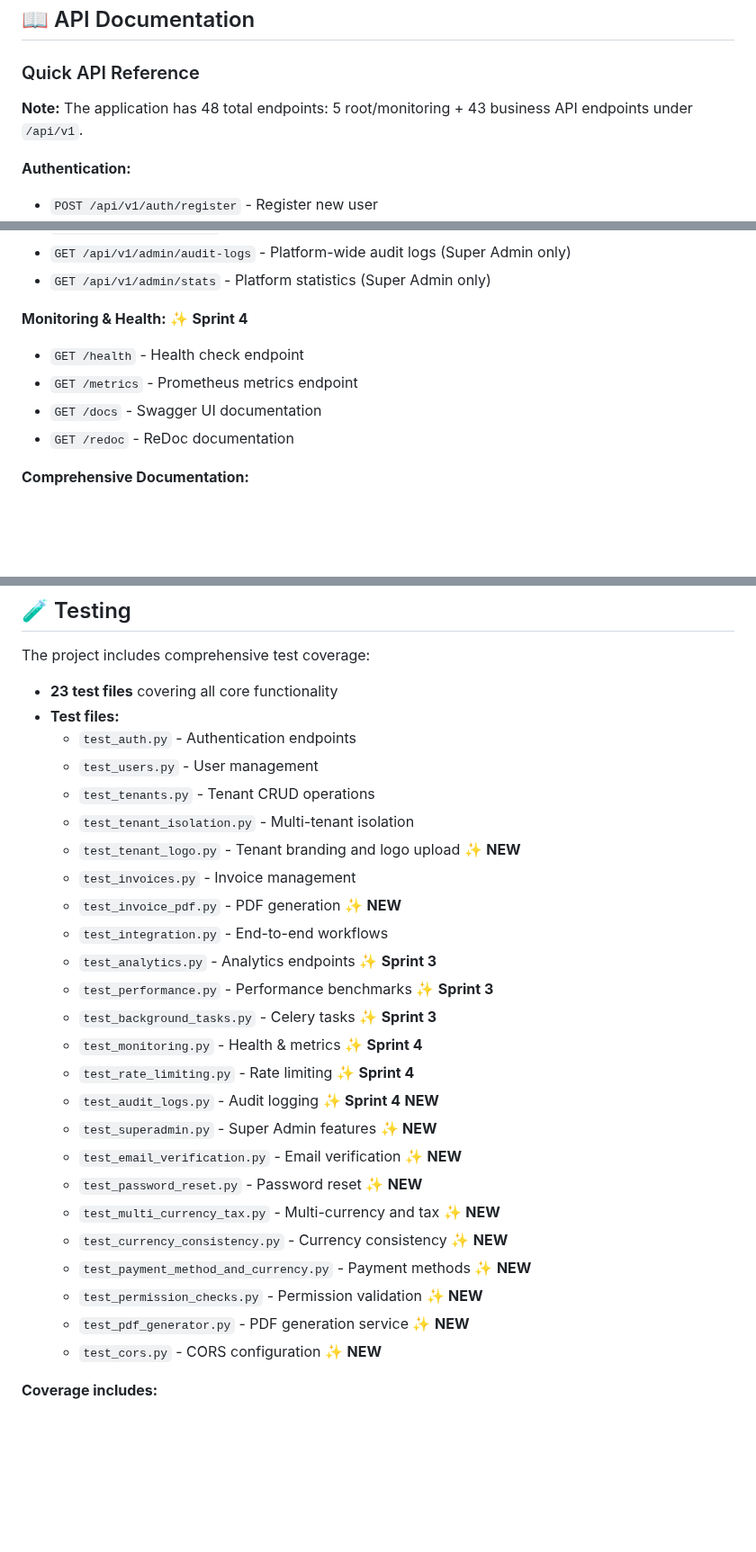
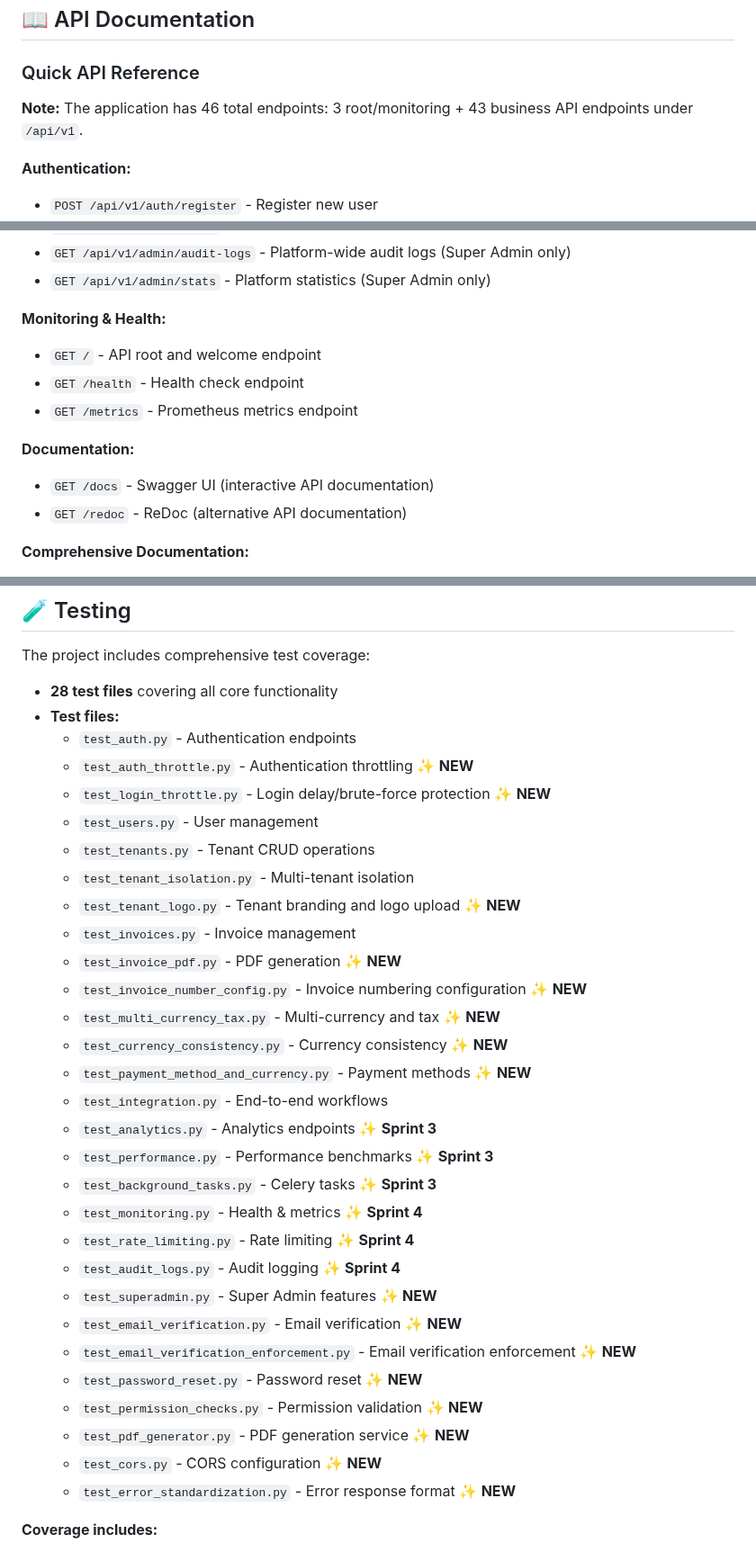
Before and after one commit to rohteemie/invoice-manager-saas-backend, a Markdown page: README.md, 3 parts joined by grey strips. Shown at 90% size. Rendered like a GitHub page; blank space fills up the shorter version.

Commit message:
Update main README with accurate endpoint and test counts
Co-authored-by: rohteemie <31229565+rohteemie@users.noreply.github.com>

```diff
--- a/README.md
+++ b/README.md
@@ -322,7 +322,7 @@ pytest tests/test_auth.py -v
 
 ### Quick API Reference
 
-**Note:** The application has 48 total endpoints: 5 root/monitoring + 43 business API endpoints under `/api/v1`.
+**Note:** The application has 46 total endpoints: 3 root/monitoring + 43 business API endpoints under `/api/v1`.
 
 **Authentication:**
 
@@ -388,12 +388,16 @@ pytest tests/test_auth.py -v
 - `GET /api/v1/admin/audit-logs` - Platform-wide audit logs (Super Admin only)
 - `GET /api/v1/admin/stats` - Platform statistics (Super Admin only)
 
-**Monitoring & Health:** ✨ **Sprint 4**
+**Monitoring & Health:**
 
+- `GET /` - API root and welcome endpoint
 - `GET /health` - Health check endpoint
 - `GET /metrics` - Prometheus metrics endpoint
-- `GET /docs` - Swagger UI documentation
-- `GET /redoc` - ReDoc documentation
+
+**Documentation:**
+
+- `GET /docs` - Swagger UI (interactive API documentation)
+- `GET /redoc` - ReDoc (alternative API documentation)
 
 **Comprehensive Documentation:**
 
@@ -473,31 +477,36 @@ curl -X GET http://localhost:8000/api/v1/users/me \
 
 The project includes comprehensive test coverage:
 
-- **23 test files** covering all core functionality
+- **28 test files** covering all core functionality
 - **Test files:**
   - `test_auth.py` - Authentication endpoints
+  - `test_auth_throttle.py` - Authentication throttling ✨ **NEW**
+  - `test_login_throttle.py` - Login delay/brute-force protection ✨ **NEW**
   - `test_users.py` - User management
   - `test_tenants.py` - Tenant CRUD operations
   - `test_tenant_isolation.py` - Multi-tenant isolation
   - `test_tenant_logo.py` - Tenant branding and logo upload ✨ **NEW**
   - `test_invoices.py` - Invoice management
   - `test_invoice_pdf.py` - PDF generation ✨ **NEW**
+  - `test_invoice_number_config.py` - Invoice numbering configuration ✨ **NEW**
+  - `test_multi_currency_tax.py` - Multi-currency and tax ✨ **NEW**
+  - `test_currency_consistency.py` - Currency consistency ✨ **NEW**
+  - `test_payment_method_and_currency.py` - Payment methods ✨ **NEW**
   - `test_integration.py` - End-to-end workflows
   - `test_analytics.py` - Analytics endpoints ✨ **Sprint 3**
   - `test_performance.py` - Performance benchmarks ✨ **Sprint 3**
   - `test_background_tasks.py` - Celery tasks ✨ **Sprint 3**
   - `test_monitoring.py` - Health & metrics ✨ **Sprint 4**
   - `test_rate_limiting.py` - Rate limiting ✨ **Sprint 4**
-  - `test_audit_logs.py` - Audit logging ✨ **Sprint 4** **NEW**
+  - `test_audit_logs.py` - Audit logging ✨ **Sprint 4**
   - `test_superadmin.py` - Super Admin features ✨ **NEW**
   - `test_email_verification.py` - Email verification ✨ **NEW**
+  - `test_email_verification_enforcement.py` - Email verification enforcement ✨ **NEW**
   - `test_password_reset.py` - Password reset ✨ **NEW**
-  - `test_multi_currency_tax.py` - Multi-currency and tax ✨ **NEW**
-  - `test_currency_consistency.py` - Currency consistency ✨ **NEW**
-  - `test_payment_method_and_currency.py` - Payment methods ✨ **NEW**
   - `test_permission_checks.py` - Permission validation ✨ **NEW**
   - `test_pdf_generator.py` - PDF generation service ✨ **NEW**
   - `test_cors.py` - CORS configuration ✨ **NEW**
+  - `test_error_standardization.py` - Error response format ✨ **NEW**
 
 **Coverage includes:**
 
```
